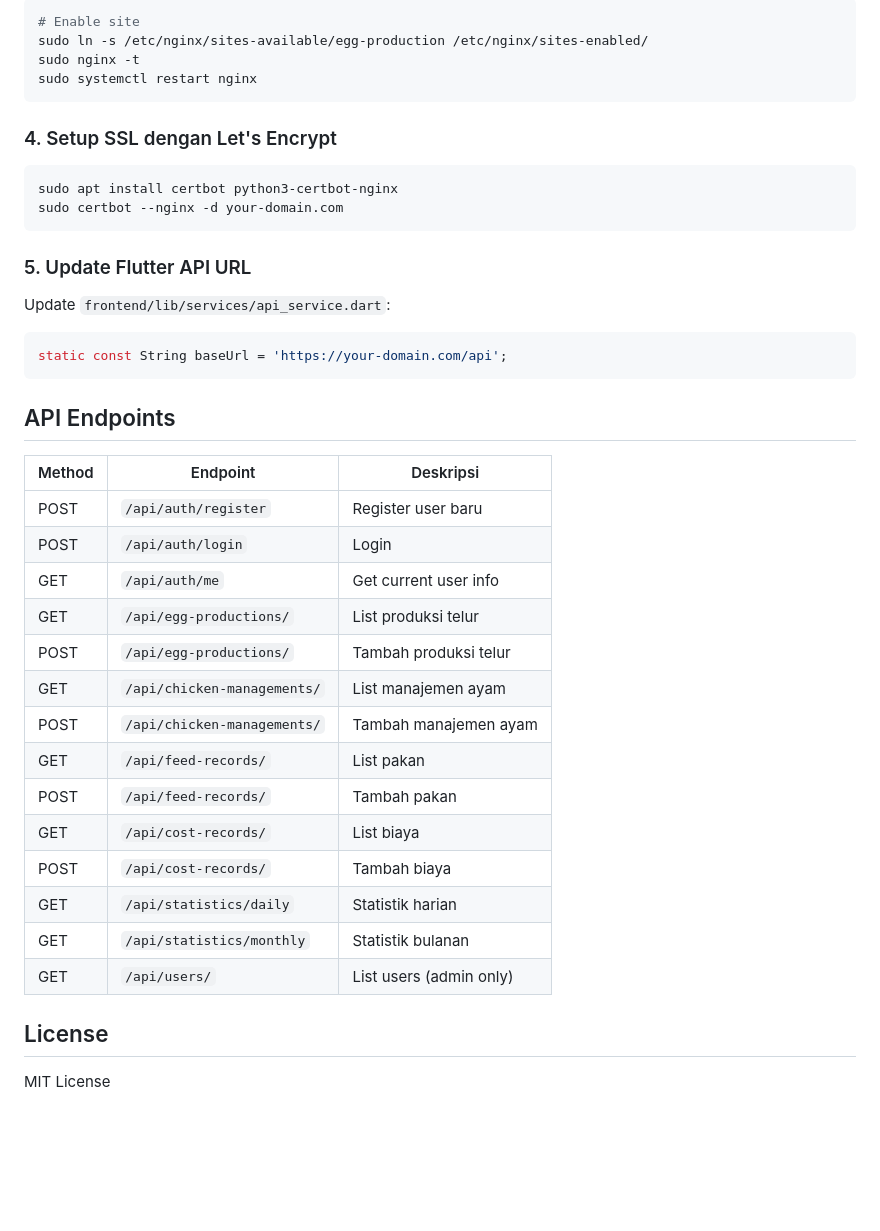
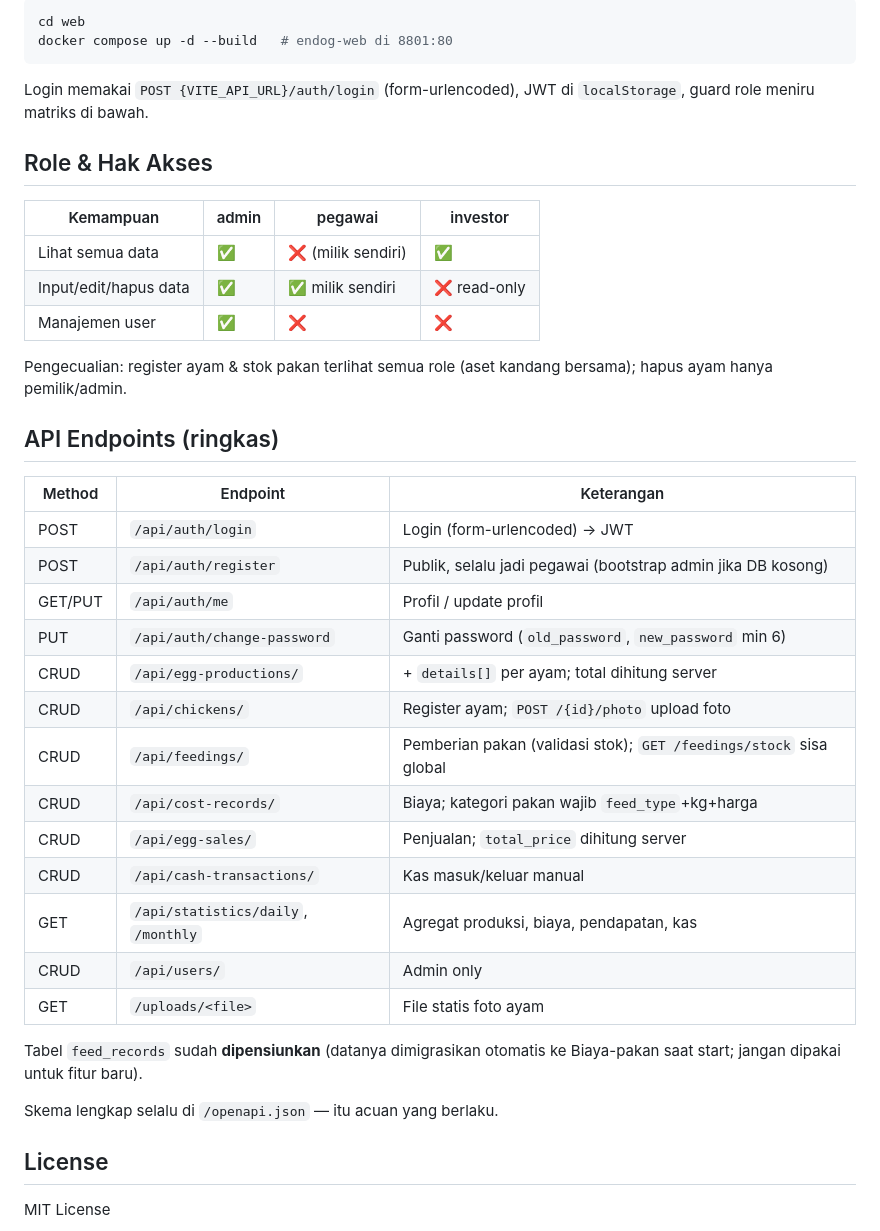
Before and after one commit to yordanb/telur-apps, a Markdown page: README.md, the part around one of its changes. Drawn GitHub-style; blank space fills up the shorter version.

Commit message:
Refresh README to current implementation plus web dashboard and handoff status

````diff
--- a/README.md
+++ b/README.md
@@ -175,42 +104,44 @@ server {
 ```bash
-# Enable site
-sudo ln -s /etc/nginx/sites-available/egg-production /etc/nginx/sites-enabled/
-sudo nginx -t
-sudo systemctl restart nginx
+cd web
+docker compose up -d --build   # endog-web di 8801:80
 ```
 
-### 4. Setup SSL dengan Let's Encrypt
+Login memakai `POST {VITE_API_URL}/auth/login` (form-urlencoded), JWT di
+`localStorage`, guard role meniru matriks di bawah.
 
-```bash
-sudo apt install certbot python3-certbot-nginx
-sudo certbot --nginx -d your-domain.com
-```
+## Role & Hak Akses
 
-### 5. Update Flutter API URL
+| Kemampuan | admin | pegawai | investor |
+|---|---|---|---|
+| Lihat semua data | ✅ | ❌ (milik sendiri) | ✅ |
+| Input/edit/hapus data | ✅ | ✅ milik sendiri | ❌ read-only |
+| Manajemen user | ✅ | ❌ | ❌ |
 
-Update `frontend/lib/services/api_service.dart`:
-```dart
-static const String baseUrl = 'https://your-domain.com/api';
-```
+Pengecualian: register ayam & stok pakan terlihat semua role (aset kandang
+bersama); hapus ayam hanya pemilik/admin.
 
-## API Endpoints
+## API Endpoints (ringkas)
 
-| Method | Endpoint | Deskripsi |
-|--------|----------|-----------|
-| POST | `/api/auth/register` | Register user baru |
-| POST | `/api/auth/login` | Login |
-| GET | `/api/auth/me` | Get current user info |
-| GET | `/api/egg-productions/` | List produksi telur |
-| POST | `/api/egg-productions/` | Tambah produksi telur |
-| GET | `/api/chicken-managements/` | List manajemen ayam |
-| POST | `/api/chicken-managements/` | Tambah manajemen ayam |
-| GET | `/api/feed-records/` | List pakan |
-| POST | `/api/feed-records/` | Tambah pakan |
-| GET | `/api/cost-records/` | List biaya |
-| POST | `/api/cost-records/` | Tambah biaya |
-| GET | `/api/statistics/daily` | Statistik harian |
-| GET | `/api/statistics/monthly` | Statistik bulanan |
-| GET | `/api/users/` | List users (admin only) |
+| Method | Endpoint | Keterangan |
+|---|---|---|
+| POST | `/api/auth/login` | Login (form-urlencoded) → JWT |
+| POST | `/api/auth/register` | Publik, selalu jadi pegawai (bootstrap admin jika DB kosong) |
+| GET/PUT | `/api/auth/me` | Profil / update profil |
+| PUT | `/api/auth/change-password` | Ganti password (`old_password`, `new_password` min 6) |
+| CRUD | `/api/egg-productions/` | + `details[]` per ayam; total dihitung server |
+| CRUD | `/api/chickens/` | Register ayam; `POST /{id}/photo` upload foto |
+| CRUD | `/api/feedings/` | Pemberian pakan (validasi stok); `GET /feedings/stock` sisa global |
+| CRUD | `/api/cost-records/` | Biaya; kategori pakan wajib `feed_type`+kg+harga |
+| CRUD | `/api/egg-sales/` | Penjualan; `total_price` dihitung server |
+| CRUD | `/api/cash-transactions/` | Kas masuk/keluar manual |
+| GET | `/api/statistics/daily`, `/monthly` | Agregat produksi, biaya, pendapatan, kas |
+| CRUD | `/api/users/` | Admin only |
+| GET | `/uploads/<file>` | File statis foto ayam |
+
+Tabel `feed_records` sudah **dipensiunkan** (datanya dimigrasikan otomatis ke
+Biaya-pakan saat start; jangan dipakai untuk fitur baru).
+
+Skema lengkap selalu di `/openapi.json` — itu acuan yang berlaku.
 
 ## License
 
````
Also changed, not shown: other parts of README.md (+75 -146 lines), docs/HANDOFF-WEB.md (+10 -1 lines).
